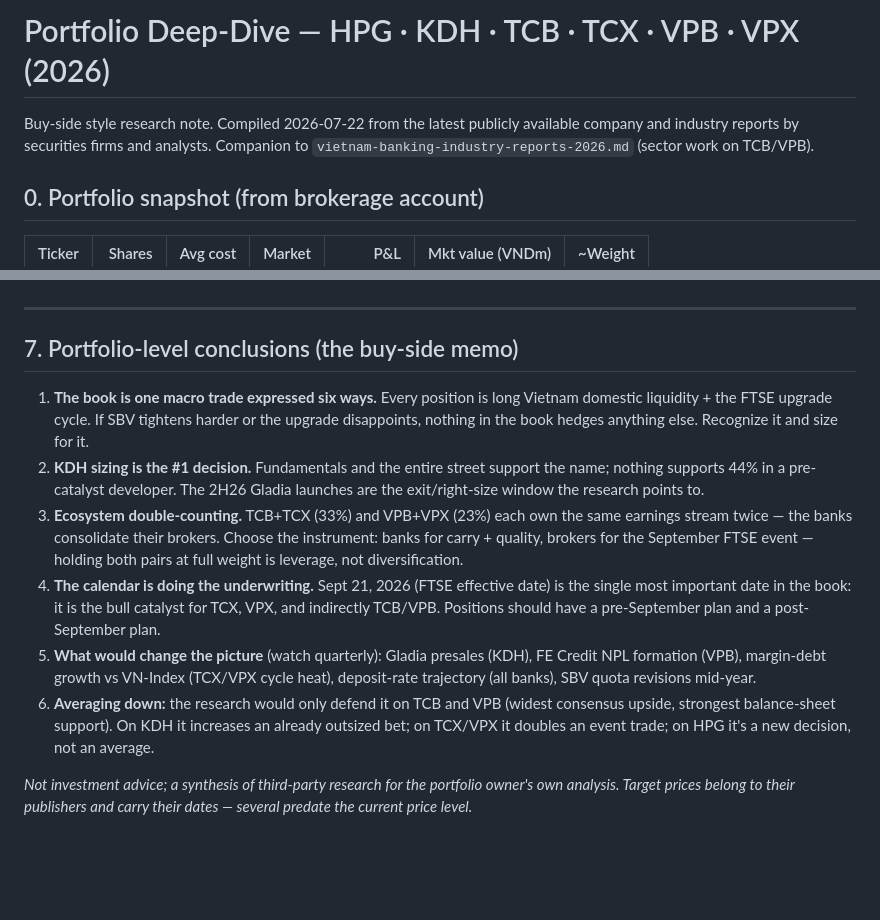
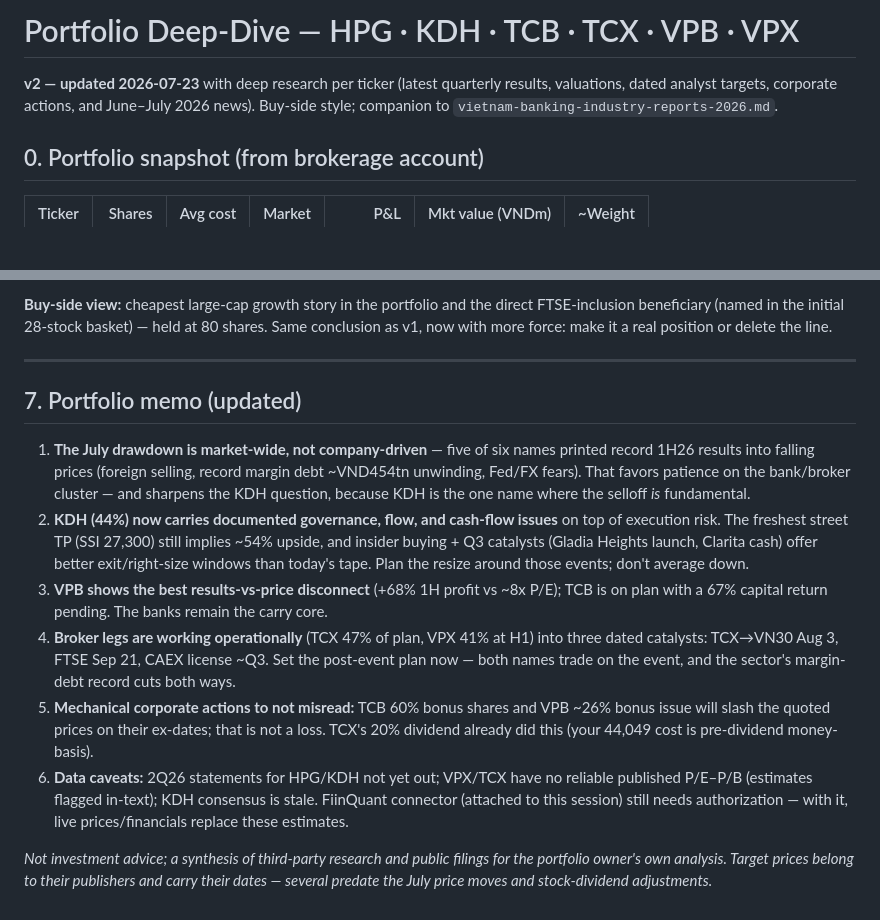
Before and after one commit to datquanton/verbose-guide, a Markdown page: portfolio-ticker-research-2026.md, 2 parts joined by grey strips. GitHub-like rendering; blank space fills up the shorter version.

```diff
--- a/portfolio-ticker-research-2026.md
+++ b/portfolio-ticker-research-2026.md
@@ -1,8 +1,8 @@
-# Portfolio Deep-Dive — HPG · KDH · TCB · TCX · VPB · VPX (2026)
+# Portfolio Deep-Dive — HPG · KDH · TCB · TCX · VPB · VPX
 
-Buy-side style research note. Compiled 2026-07-22 from the latest publicly available
-company and industry reports by securities firms and analysts. Companion to
-`vietnam-banking-industry-reports-2026.md` (sector work on TCB/VPB).
+**v2 — updated 2026-07-23** with deep research per ticker (latest quarterly results,
+valuations, dated analyst targets, corporate actions, and June–July 2026 news).
+Buy-side style; companion to `vietnam-banking-industry-reports-2026.md`.
 
 ## 0. Portfolio snapshot (from brokerage account)
 
@@ -157,30 +210,37 @@ either it's a real idea worth a real weight, or it's clutter to clean up. A 0.3%
+**Buy-side view:** cheapest large-cap growth story in the portfolio and the direct
+FTSE-inclusion beneficiary (named in the initial 28-stock basket) — held at 80
+shares. Same conclusion as v1, now with more force: make it a real position or
+delete the line.
 
 ---
 
-## 7. Portfolio-level conclusions (the buy-side memo)
+## 7. Portfolio memo (updated)
 
-1. **The book is one macro trade expressed six ways.** Every position is long Vietnam
-   domestic liquidity + the FTSE upgrade cycle. If SBV tightens harder or the upgrade
-   disappoints, nothing in the book hedges anything else. Recognize it and size for it.
-2. **KDH sizing is the #1 decision.** Fundamentals and the entire street support the
-   name; nothing supports 44% in a pre-catalyst developer. The 2H26 Gladia launches
-   are the exit/right-size window the research points to.
-3. **Ecosystem double-counting.** TCB+TCX (33%) and VPB+VPX (23%) each own the same
-   earnings stream twice — the banks consolidate their brokers. Choose the instrument:
-   banks for carry + quality, brokers for the September FTSE event — holding both
-   pairs at full weight is leverage, not diversification.
-4. **The calendar is doing the underwriting.** Sept 21, 2026 (FTSE effective date) is
-   the single most important date in the book: it is the bull catalyst for TCX, VPX,
-   and indirectly TCB/VPB. Positions should have a pre-September plan and a
-   post-September plan.
-5. **What would change the picture** (watch quarterly): Gladia presales (KDH), FE
-   Credit NPL formation (VPB), margin-debt growth vs VN-Index (TCX/VPX cycle heat),
-   deposit-rate trajectory (all banks), SBV quota revisions mid-year.
-6. **Averaging down:** the research would only defend it on TCB and VPB (widest
-   consensus upside, strongest balance-sheet support). On KDH it increases an already
-   outsized bet; on TCX/VPX it doubles an event trade; on HPG it's a new decision,
-   not an average.
+1. **The July drawdown is market-wide, not company-driven** — five of six names
+   printed record 1H26 results into falling prices (foreign selling, record margin
+   debt ~VND454tn unwinding, Fed/FX fears). That favors patience on the bank/broker
+   cluster — and sharpens the KDH question, because KDH is the one name where the
+   selloff *is* fundamental.
+2. **KDH (44%) now carries documented governance, flow, and cash-flow issues** on
+   top of execution risk. The freshest street TP (SSI 27,300) still implies ~54%
+   upside, and insider buying + Q3 catalysts (Gladia Heights launch, Clarita cash)
+   offer better exit/right-size windows than today's tape. Plan the resize around
+   those events; don't average down.
+3. **VPB shows the best results-vs-price disconnect** (+68% 1H profit vs ~8x P/E);
+   TCB is on plan with a 67% capital return pending. The banks remain the carry core.
+4. **Broker legs are working operationally** (TCX 47% of plan, VPX 41% at H1) into
+   three dated catalysts: TCX→VN30 Aug 3, FTSE Sep 21, CAEX license ~Q3. Set the
+   post-event plan now — both names trade on the event, and the sector's margin-debt
+   record cuts both ways.
+5. **Mechanical corporate actions to not misread:** TCB 60% bonus shares and VPB
+   ~26% bonus issue will slash the quoted prices on their ex-dates; that is not a loss.
+   TCX's 20% dividend already did this (your 44,049 cost is pre-dividend money-basis).
+6. **Data caveats:** 2Q26 statements for HPG/KDH not yet out; VPX/TCX have no reliable
+   published P/E–P/B (estimates flagged in-text); KDH consensus is stale. FiinQuant
+   connector (attached to this session) still needs authorization — with it, live
+   prices/financials replace these estimates.
 
-*Not investment advice; a synthesis of third-party research for the portfolio owner's
-own analysis. Target prices belong to their publishers and carry their dates — several
-predate the current price level.*
+*Not investment advice; a synthesis of third-party research and public filings for
+the portfolio owner's own analysis. Target prices belong to their publishers and
+carry their dates — several predate the July price moves and stock-dividend
+adjustments.*
```
Also changed, not shown: other parts of portfolio-ticker-research-2026.md (+167 -114 lines).
